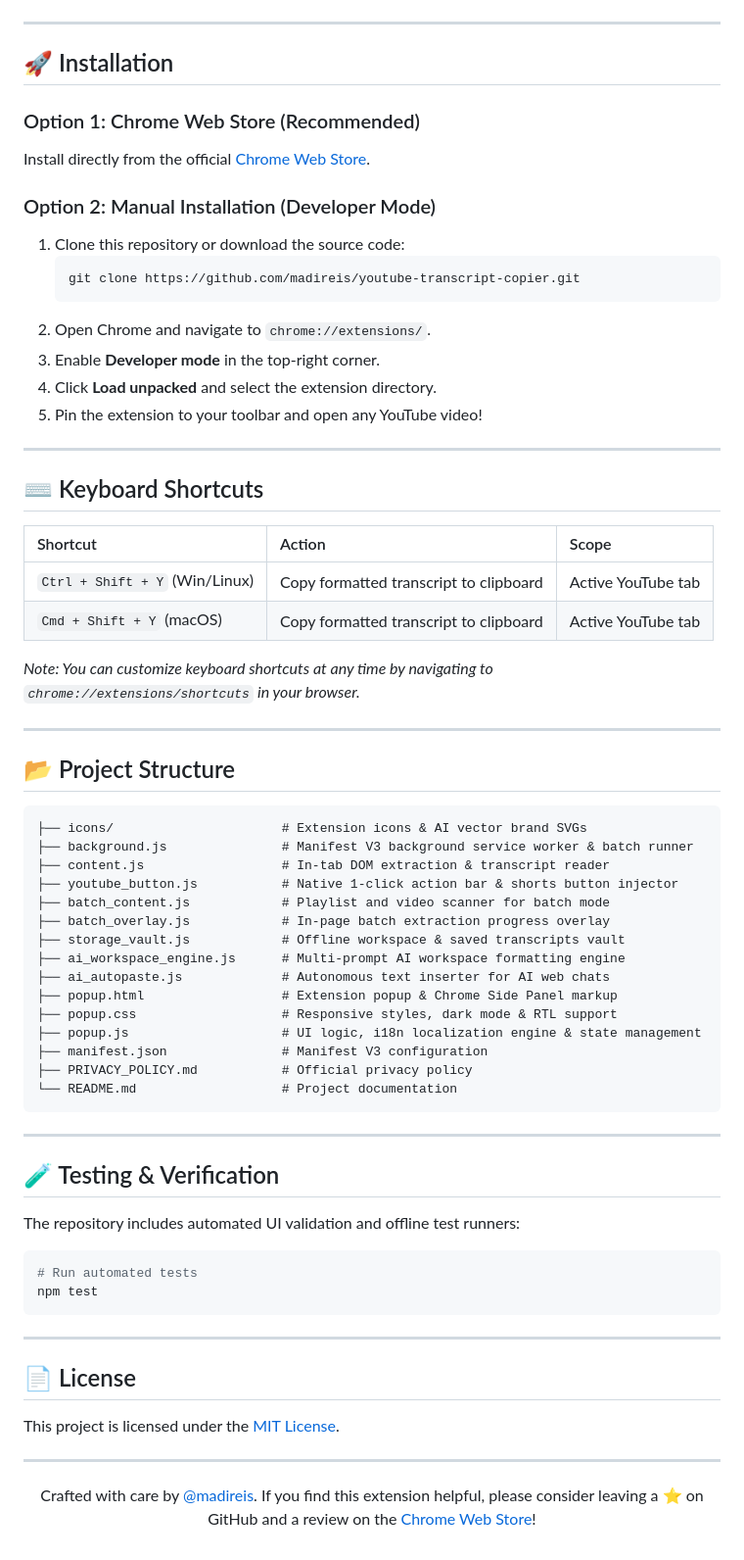
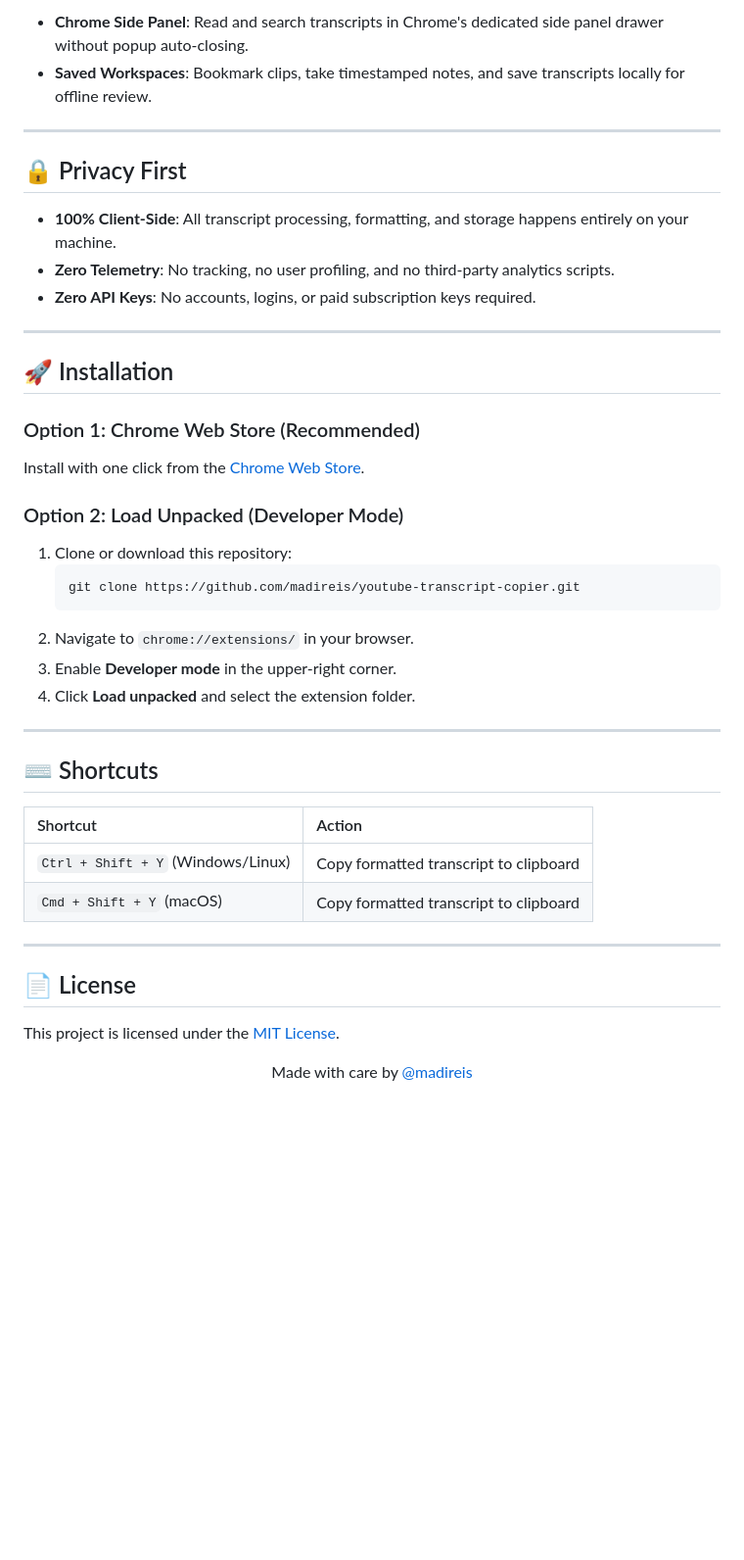
Before and after one commit to madireis/youtube-transcript-copier, a Markdown page: README.md, the part around one of its changes. Shown at 98% size. Rendered like a GitHub page; blank space fills up the shorter version.

Commit message:
docs: revamp README with clean showcase layout and high-res promo graphics

````diff
--- a/README.md
+++ b/README.md
@@ -104,64 +110,38 @@ flowchart TD
+- **Chrome Side Panel**: Read and search transcripts in Chrome's dedicated side panel drawer without popup auto-closing.
+- **Saved Workspaces**: Bookmark clips, take timestamped notes, and save transcripts locally for offline review.
+
+---
+
+## 🔒 Privacy First
+
+- **100% Client-Side**: All transcript processing, formatting, and storage happens entirely on your machine.
+- **Zero Telemetry**: No tracking, no user profiling, and no third-party analytics scripts.
+- **Zero API Keys**: No accounts, logins, or paid subscription keys required.
 
 ---
 
 ## 🚀 Installation
 
 ### Option 1: Chrome Web Store (Recommended)
-Install directly from the official [Chrome Web Store](https://chromewebstore.google.com/detail/youtube-transcript-copier/khbenieolkkkjjokcfklaokfpdblkgbn).
+Install with one click from the [Chrome Web Store](https://chromewebstore.google.com/detail/youtube-transcript-copier/khbenieolkkkjjokcfklaokfpdblkgbn).
 
-### Option 2: Manual Installation (Developer Mode)
-1. Clone this repository or download the source code:
+### Option 2: Load Unpacked (Developer Mode)
+1. Clone or download this repository:
    ```bash
    git clone https://github.com/madireis/youtube-transcript-copier.git
    ```
-2. Open Chrome and navigate to `chrome://extensions/`.
-3. Enable **Developer mode** in the top-right corner.
-4. Click **Load unpacked** and select the extension directory.
-5. Pin the extension to your toolbar and open any YouTube video!
+2. Navigate to `chrome://extensions/` in your browser.
+3. Enable **Developer mode** in the upper-right corner.
+4. Click **Load unpacked** and select the extension folder.
 
 ---
 
-## ⌨️ Keyboard Shortcuts
+## ⌨️ Shortcuts
 
-| Shortcut | Action | Scope |
-| :--- | :--- | :--- |
-| `Ctrl + Shift + Y` (Win/Linux) | Copy formatted transcript to clipboard | Active YouTube tab |
-| `Cmd + Shift + Y` (macOS) | Copy formatted transcript to clipboard | Active YouTube tab |
-
-*Note: You can customize keyboard shortcuts at any time by navigating to `chrome://extensions/shortcuts` in your browser.*
-
----
-
-## 📂 Project Structure
-
-```text
-├── icons/                      # Extension icons & AI vector brand SVGs
-├── background.js               # Manifest V3 background service worker & batch runner
-├── content.js                  # In-tab DOM extraction & transcript reader
-├── youtube_button.js           # Native 1-click action bar & shorts button injector
-├── batch_content.js            # Playlist and video scanner for batch mode
-├── batch_overlay.js            # In-page batch extraction progress overlay
-├── storage_vault.js            # Offline workspace & saved transcripts vault
-├── ai_workspace_engine.js      # Multi-prompt AI workspace formatting engine
-├── ai_autopaste.js             # Autonomous text inserter for AI web chats
-├── popup.html                  # Extension popup & Chrome Side Panel markup
-├── popup.css                   # Responsive styles, dark mode & RTL support
-├── popup.js                    # UI logic, i18n localization engine & state management
-├── manifest.json               # Manifest V3 configuration
-├── PRIVACY_POLICY.md           # Official privacy policy
-└── README.md                   # Project documentation
-```
-
----
-
-## 🧪 Testing & Verification
-
-The repository includes automated UI validation and offline test runners:
-
-```bash
-# Run automated tests
-npm test
-```
+| Shortcut | Action |
+| :--- | :--- |
+| `Ctrl + Shift + Y` (Windows/Linux) | Copy formatted transcript to clipboard |
+| `Cmd + Shift + Y` (macOS) | Copy formatted transcript to clipboard |
 
 ---
 
@@ -169,8 +149,6 @@ npm test
 
 This project is licensed under the [MIT License](LICENSE).
 
----
-
 <p align="center">
-  Crafted with care by <a href="https://github.com/madireis">@madireis</a>. If you find this extension helpful, please consider leaving a ⭐️ on GitHub and a review on the <a href="https://chromewebstore.google.com/detail/youtube-transcript-copier/khbenieolkkkjjokcfklaokfpdblkgbn/reviews">Chrome Web Store</a>!
+  Made with care by <a href="https://github.com/madireis">@madireis</a>
 </p>
````
Also changed, not shown: other parts of README.md (+80 -74 lines), dist/package/README.md (+134 -50 lines).
